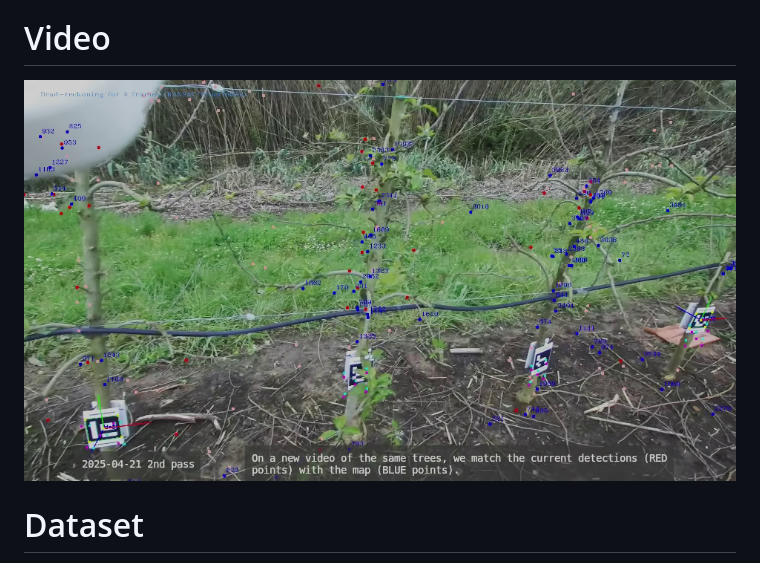
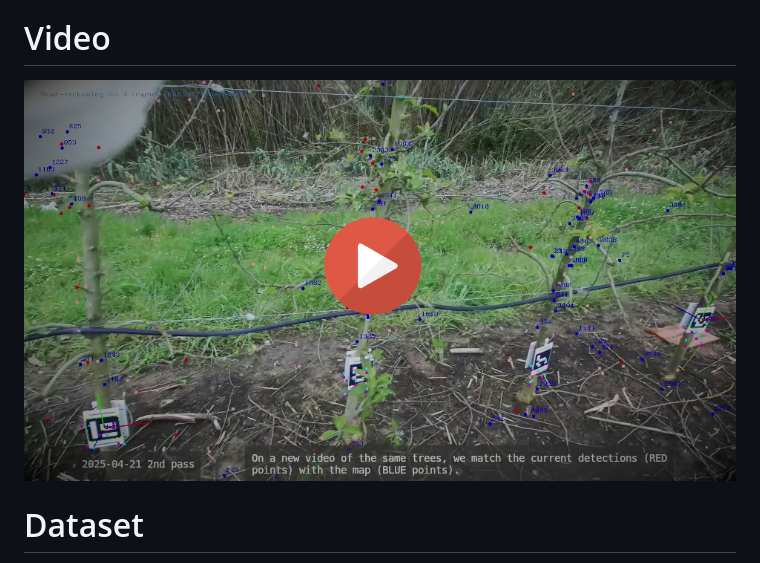
Before and after one commit to gonmts/Tree-fingerprinting-in-the-season-of-the-sticks, a Markdown page: README.md, the part around the change. GitHub-like rendering; pictures changed too: img/video-thumbnail.png (added).

Commit message:
Refine video thumbnail

```diff
--- a/README.md
+++ b/README.md
@@ -22,7 +22,7 @@ We show that our method can re-identify the same trees and branches later in the
 
 # Video
 
-[![Watch the video](./img/video-snapshot.png)](https://anubis-sipg.isr.tecnico.ulisboa.pt/index.php/s/BtcdY7qCR5Y8oon)
+[![Watch the video](./img/video-thumbnail.png)](https://anubis-sipg.isr.tecnico.ulisboa.pt/index.php/s/BtcdY7qCR5Y8oon)
 
 # Dataset
 
```
